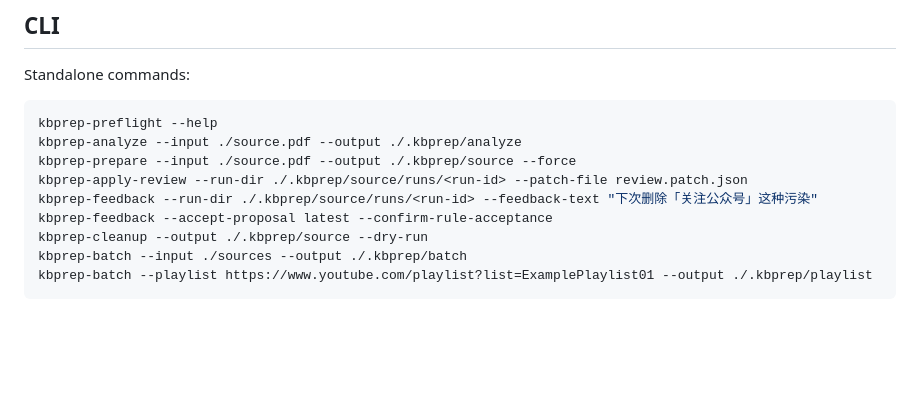
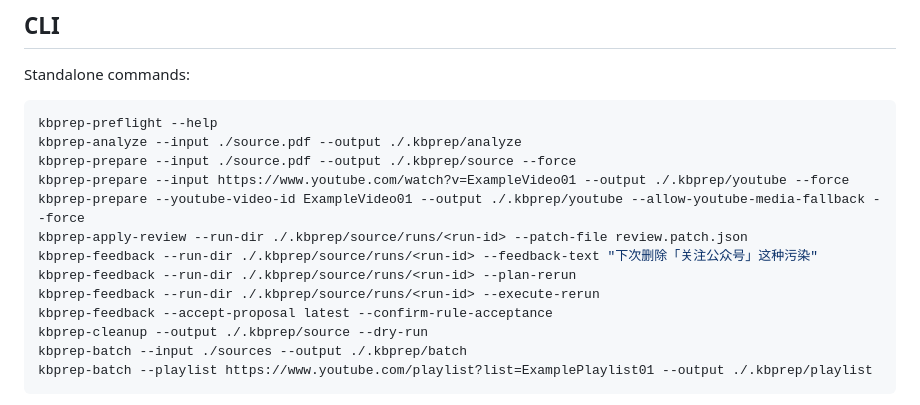
Before and after one commit to maple192600-LI/kbprep, a Markdown page: README.md, the part around the change. Drawn GitHub-style; blank space fills up the shorter version.

Commit message:
docs(plan): align remaining work with shipped capabilities

```diff
--- a/README.md
+++ b/README.md
@@ -42,8 +42,12 @@ Standalone commands:
 kbprep-preflight --help
 kbprep-analyze --input ./source.pdf --output ./.kbprep/analyze
 kbprep-prepare --input ./source.pdf --output ./.kbprep/source --force
+kbprep-prepare --input https://www.youtube.com/watch?v=ExampleVideo01 --output ./.kbprep/youtube --force
+kbprep-prepare --youtube-video-id ExampleVideo01 --output ./.kbprep/youtube --allow-youtube-media-fallback --force
 kbprep-apply-review --run-dir ./.kbprep/source/runs/<run-id> --patch-file review.patch.json
 kbprep-feedback --run-dir ./.kbprep/source/runs/<run-id> --feedback-text "下次删除「关注公众号」这种污染"
+kbprep-feedback --run-dir ./.kbprep/source/runs/<run-id> --plan-rerun
+kbprep-feedback --run-dir ./.kbprep/source/runs/<run-id> --execute-rerun
 kbprep-feedback --accept-proposal latest --confirm-rule-acceptance
 kbprep-cleanup --output ./.kbprep/source --dry-run
 kbprep-batch --input ./sources --output ./.kbprep/batch
```
Also changed, not shown: docs/development/development-roadmap.md (+54 -45 lines), 1 other file.
